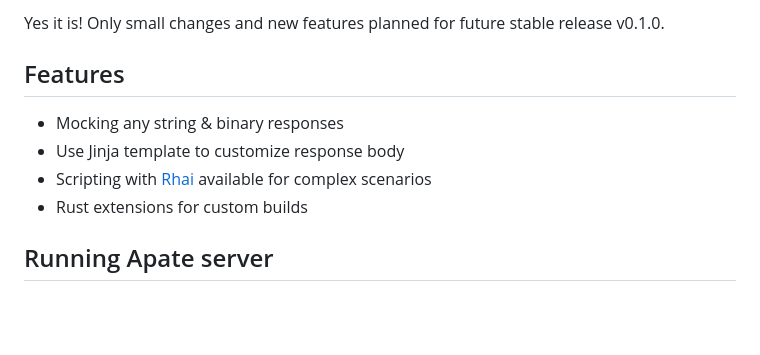
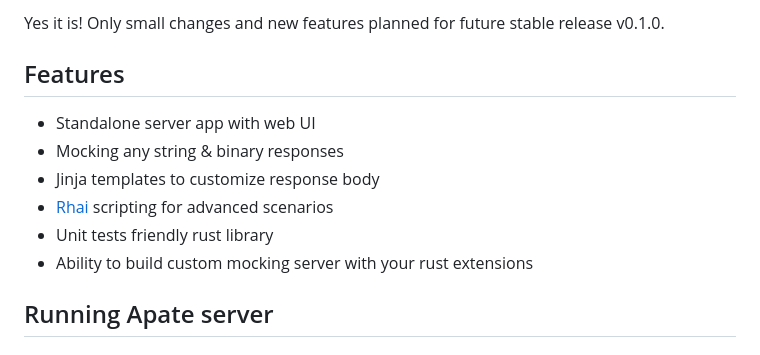
Before and after one commit to rustrum/apate, a Markdown page: README.md, the part around the change. GitHub-like rendering; blank space fills up the shorter version.

Commit message:
Info updated

```diff
--- a/README.md
+++ b/README.md
@@ -20,10 +20,12 @@ Only small changes and new features planned for future stable release v0.1.0.
 
 ## Features
 
+ - Standalone server app with web UI
  - Mocking any string & binary responses
- - Use Jinja template to customize response body
- - Scripting with [Rhai](https://rhai.rs) available for complex scenarios
- - Rust extensions for custom builds
+ - Jinja templates to customize response body
+ - [Rhai](https://rhai.rs) scripting for advanced scenarios
+ - Unit tests friendly rust library
+ - Ability to build custom mocking server with your rust extensions
 
 
 ## Running Apate server
```
